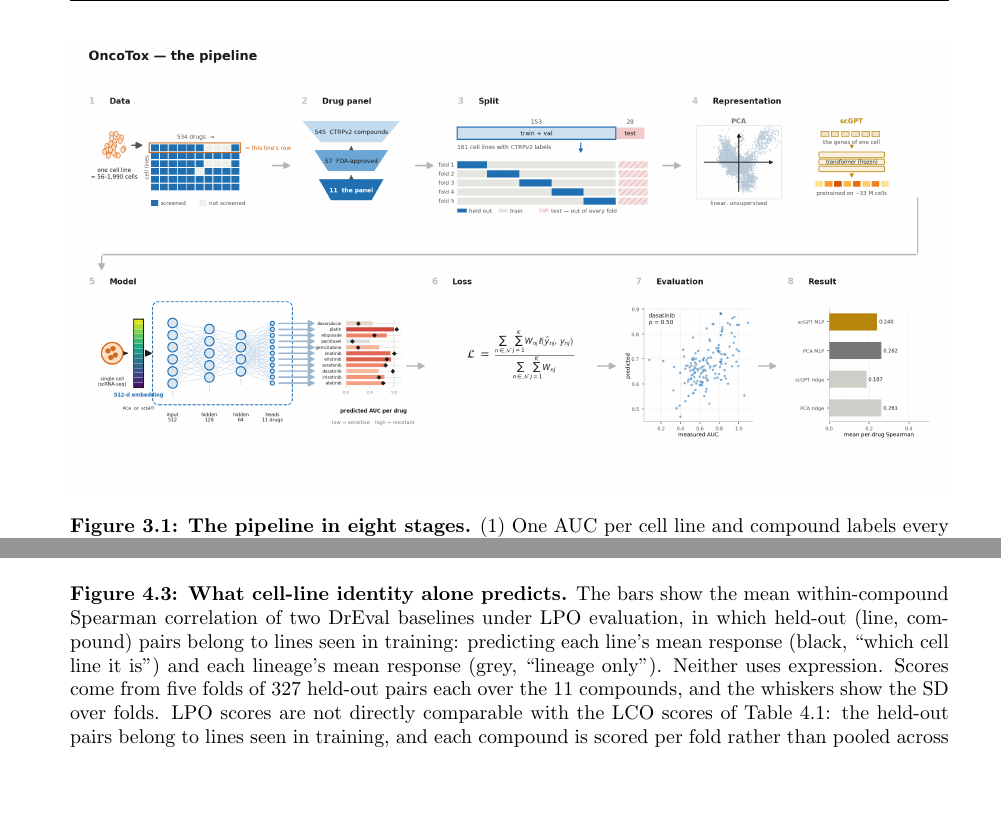
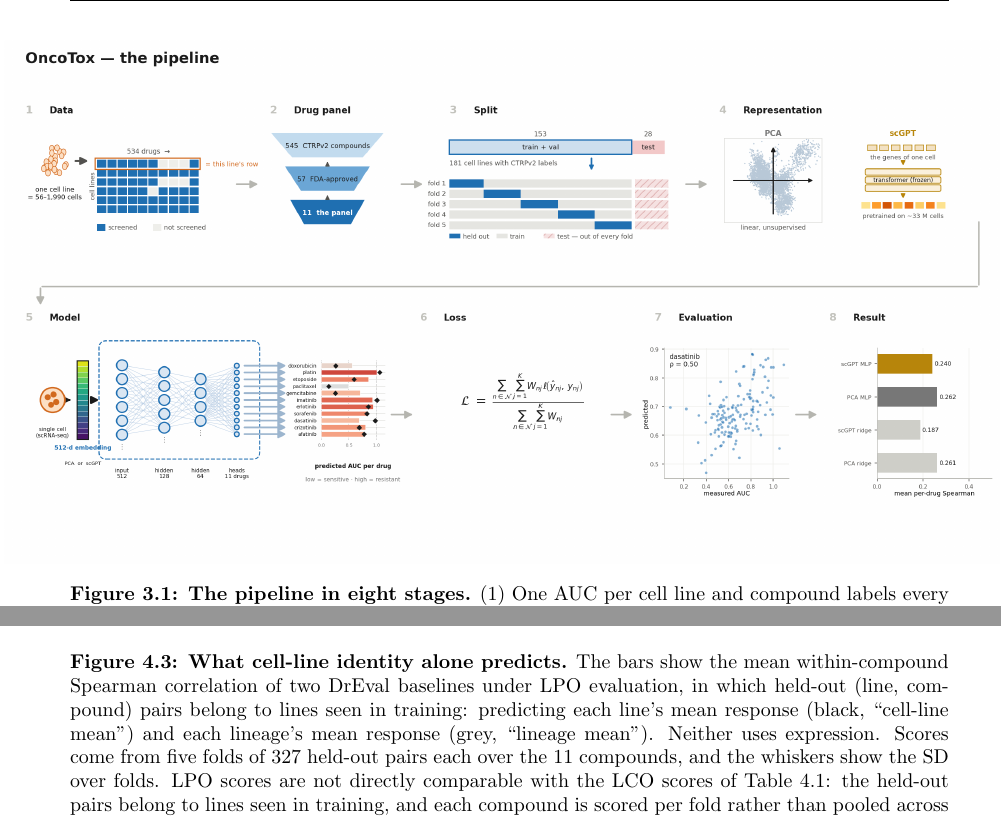
Before and after one commit to Sisistern123/OncoTox, a LaTeX thesis (report/main.tex, which reads report/sections/03_methods.tex, report/sections/04_results_and_discussion.tex): two parts of pages 18 and 29 of 54, joined at a grey line, cut so that both start at the same text, the shorter picture padded with empty space. Compiled offline with pdfLaTeX.

Commit message:
report: fig sizes

```diff
--- a/report/sections/03_methods.tex
+++ b/report/sections/03_methods.tex
@@ -11,7 +11,7 @@ combination of loss and density weight (Section~\ref{sec:model}).
 
 \begin{figure}[t]
 \centering
-\includegraphics[width=\textwidth]{pipeline.png}
+\makebox[\textwidth][c]{\includegraphics[width=1.15\textwidth]{pipeline.png}}
 \caption{\textbf{The pipeline in eight stages.} (1) One AUC per cell line and compound labels every cell of
 that line, and the matrix marks screened (blue) and unscreened (grey) pairs. (2) The compound funnel
 narrows the \NDrugs{} CTRPv2 compounds through the \NFdaScreened{} FDA-approved ones to the
--- a/report/sections/04_results_and_discussion.tex
+++ b/report/sections/04_results_and_discussion.tex
@@ -134,8 +134,8 @@ Under LPO, predicting each line's mean response reached a mean within-compound c
 \includegraphics[width=\textwidth]{lpo_bias.png}
 \caption{\textbf{What cell-line identity alone predicts.} The bars show the mean within-compound Spearman
 correlation of two DrEval baselines under LPO evaluation, in which held-out (line, compound) pairs
-belong to lines seen in training: predicting each line's mean response (black, ``which cell line it
-is'') and each lineage's mean response (grey, ``lineage only''). Neither uses expression. Scores come
+belong to lines seen in training: predicting each line's mean response (black, ``cell-line
+mean'') and each lineage's mean response (grey, ``lineage mean''). Neither uses expression. Scores come
 from five folds of 327 held-out pairs each over the \NPanel{} compounds, and the whiskers show the SD
 over folds. LPO scores are not directly comparable with the LCO scores of Table~\ref{tab:sweep}: the
 held-out pairs belong to lines seen in training, and each compound is scored per fold rather than
```
Also changed, not shown: docs/figures/lpo_bias.png, report/figures/lpo_bias.png, report/sections/03_methods.tex (2 more changed lines), 1 other file.
